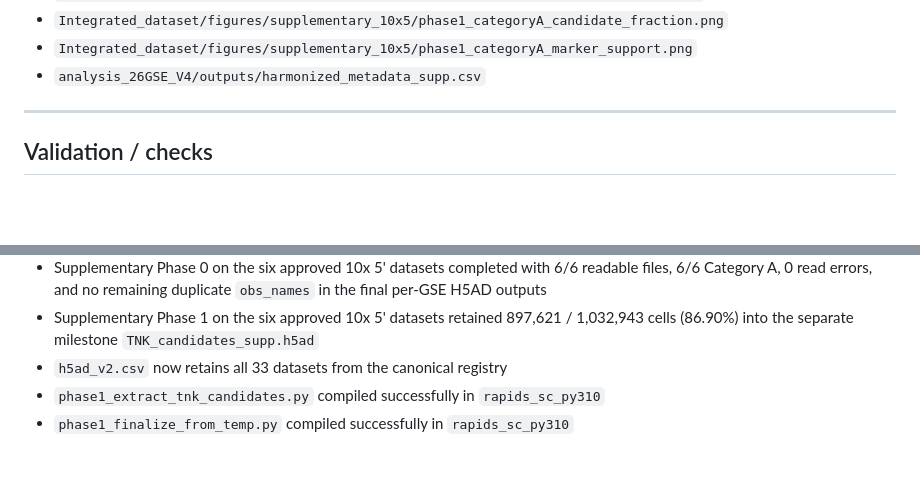
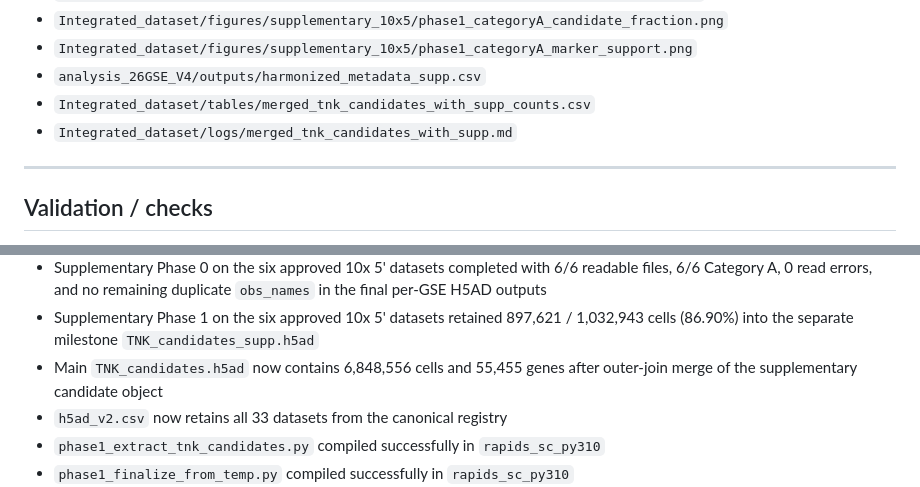
Before and after one commit to LikaiTan/gdTAI, a Markdown page: TNK_PIPELINE_STATUS.md, 2 parts joined by grey strips. Drawn GitHub-style; blank space fills up the shorter version.

```diff
--- a/TNK_PIPELINE_STATUS.md
+++ b/TNK_PIPELINE_STATUS.md
@@ -224,6 +228,8 @@ Examples:
 - `Integrated_dataset/figures/supplementary_10x5/phase1_categoryA_candidate_fraction.png`
 - `Integrated_dataset/figures/supplementary_10x5/phase1_categoryA_marker_support.png`
 - `analysis_26GSE_V4/outputs/harmonized_metadata_supp.csv`
+- `Integrated_dataset/tables/merged_tnk_candidates_with_supp_counts.csv`
+- `Integrated_dataset/logs/merged_tnk_candidates_with_supp.md`
 
 ---
 
@@ -248,6 +254,7 @@ Examples:
 - `GSE301528` was repaired by rebuilding counts from the 16 valid selected inputs and skipping the 2 dimension-mismatched source matrices
 - Supplementary Phase 0 on the six approved 10x 5' datasets completed with 6/6 readable files, 6/6 Category A, 0 read errors, and no remaining duplicate `obs_names` in the final per-GSE H5AD outputs
 - Supplementary Phase 1 on the six approved 10x 5' datasets retained 897,621 / 1,032,943 cells (86.90%) into the separate milestone `TNK_candidates_supp.h5ad`
+- Main `TNK_candidates.h5ad` now contains 6,848,556 cells and 55,455 genes after outer-join merge of the supplementary candidate object
 - `h5ad_v2.csv` now retains all 33 datasets from the canonical registry
 - `phase1_extract_tnk_candidates.py` compiled successfully in `rapids_sc_py310`
 - `phase1_finalize_from_temp.py` compiled successfully in `rapids_sc_py310`
```
Also changed, not shown: other parts of TNK_PIPELINE_STATUS.md (+10 -6 lines).
